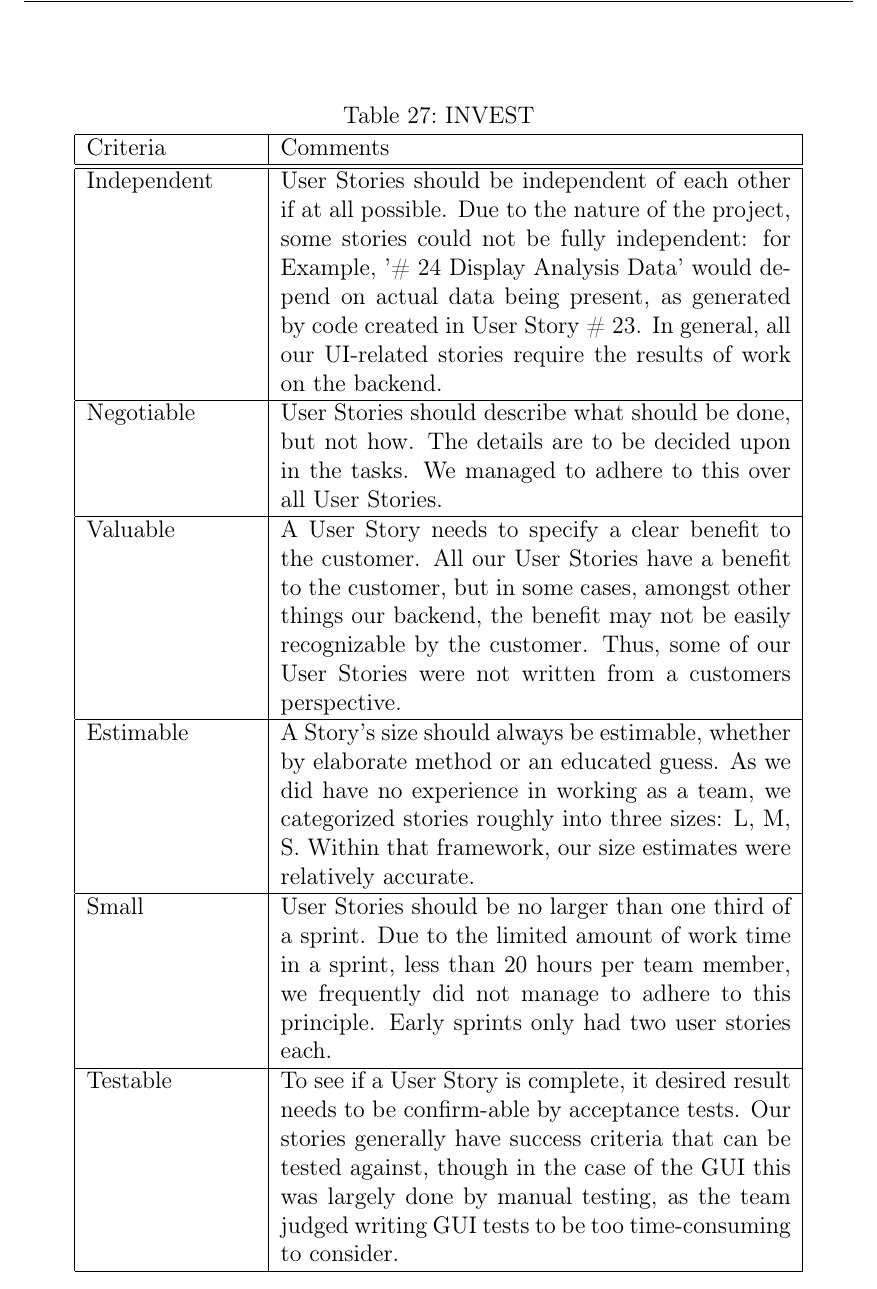
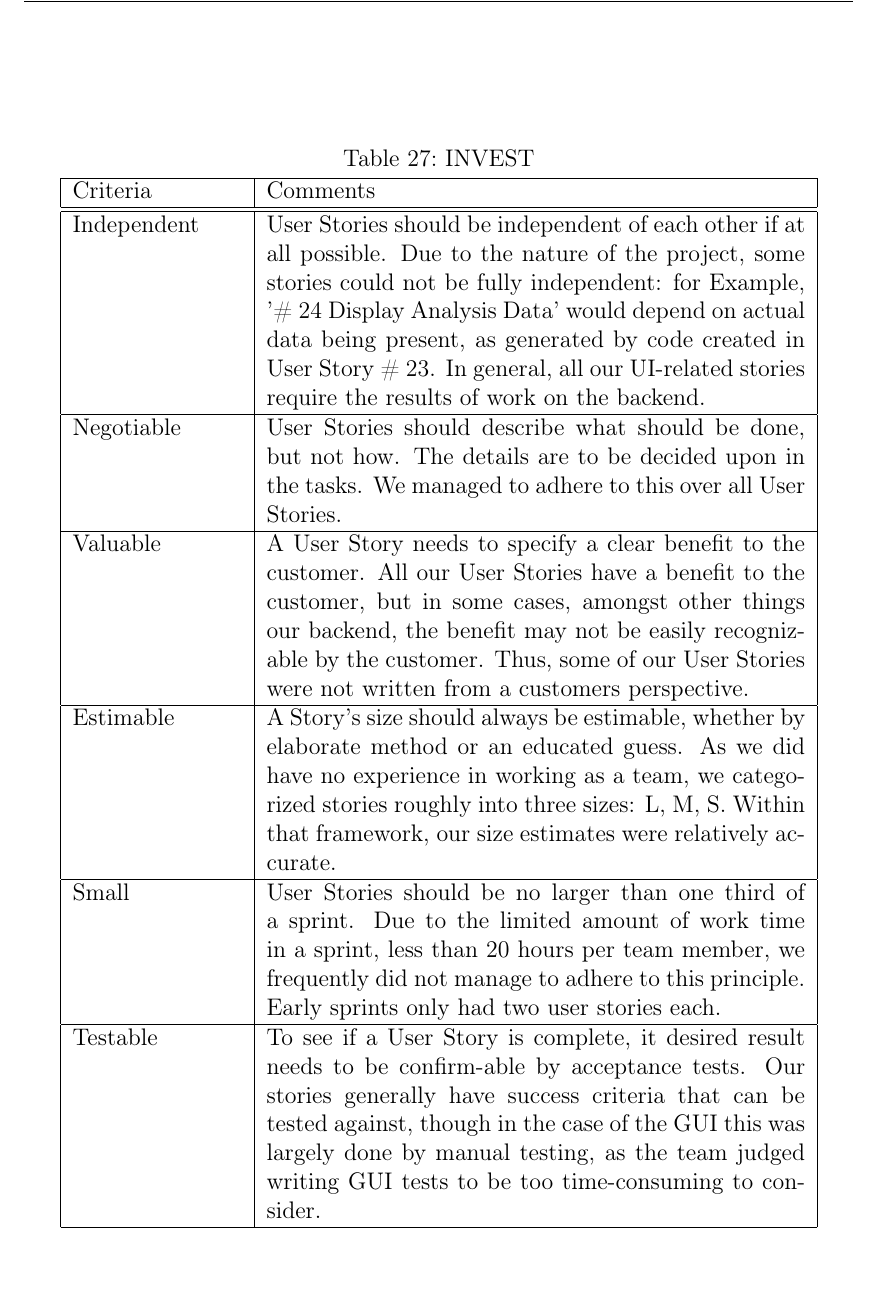
Before and after one commit to Arosares/swt, a LaTeX document (ProjectReportTemplate/main.tex, which reads ProjectReportTemplate/quality.tex): part of page 54 of 61, cut so that both start at the same text. Compiled offline with pdfLaTeX; an older LaTeX class or package is replaced by its successor.

Commit message:
minor formatting changes to QA

```diff
--- a/ProjectReportTemplate/quality.tex
+++ b/ProjectReportTemplate/quality.tex
@@ -14,7 +15,7 @@ The criteria and how closely we managed to follow them:
   \caption{INVEST}
   \label{INVEST}
   \centering
-  \begin{tabular}{|p{3cm} | p{9cm}|}
+  \begin{tabular}{|p{3cm} | p{9.5cm}|}
 	\hline
   	 Criteria & Comments \\
   	 \hline
```
Also changed, not shown: ProjectReportTemplate/quality.tex (2 more changed lines).
